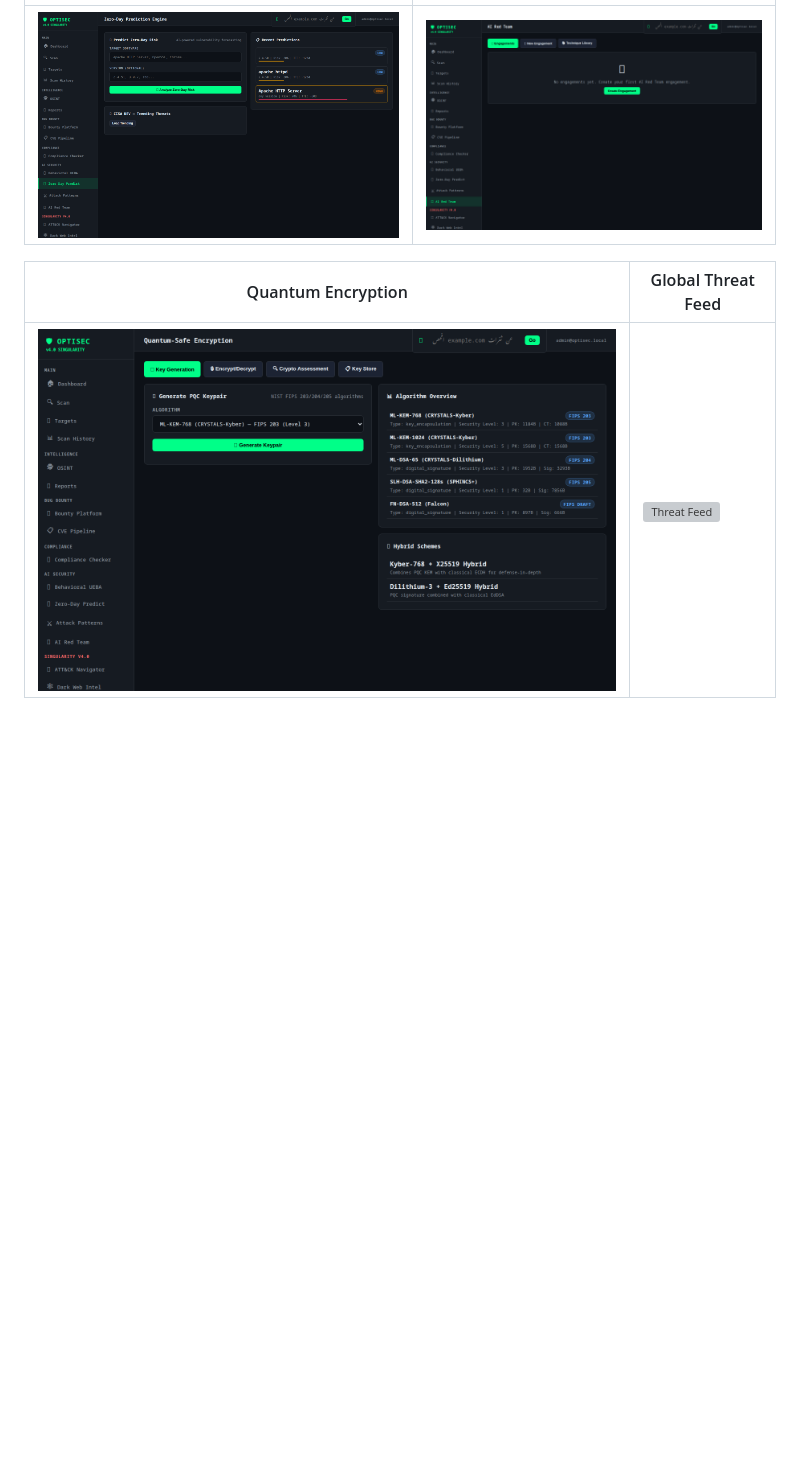
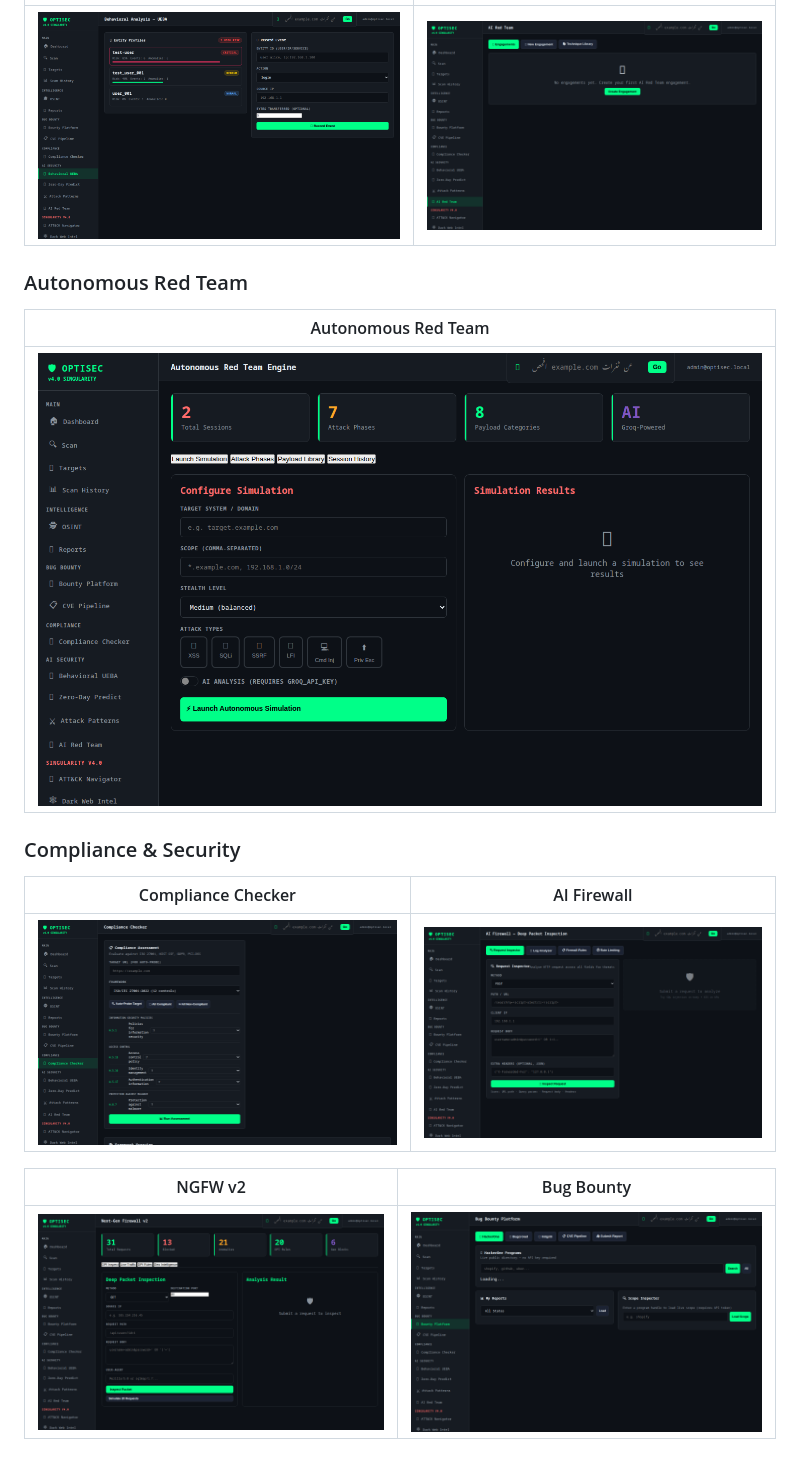
Before and after one commit to OptisecDev/optisec-recon-pro, a Markdown page: README.md, the part around one of its changes. Drawn GitHub-style; blank space fills up the shorter version; grey boxes are pictures that could not be loaded.

```diff
--- a/README.md
+++ b/README.md
@@ -76,6 +96,19 @@ Powered by **FastAPI** (async), **SQLAlchemy 2.0**, **Groq LLaMA AI**, and a mod
 |---------------------|-------------|
-| ![Zero-Day](docs/screenshots/zero_day.png) | ![Red Team](docs/screenshots/red_team.png) |
+| ![Behavioral](https://raw.githubusercontent.com/OptisecDev/optisec-recon-pro/master/docs/screenshots/behavioral.png) | ![Red Team](https://raw.githubusercontent.com/OptisecDev/optisec-recon-pro/master/docs/screenshots/red_team.png) |
 
-| Quantum Encryption | Global Threat Feed |
-|--------------------|-------------------|
-| ![Quantum](docs/screenshots/quantum.png) | ![Threat Feed](docs/screenshots/threat_feed.png) |
+### Autonomous Red Team
+
+| Autonomous Red Team |
+|--------------------|
+| ![Autonomous Red Team](https://raw.githubusercontent.com/OptisecDev/optisec-recon-pro/master/docs/screenshots/autonomous_redteam.png) |
+
+### Compliance & Security
+
+| Compliance Checker | AI Firewall |
+|-------------------|-------------|
+| ![Compliance](https://raw.githubusercontent.com/OptisecDev/optisec-recon-pro/master/docs/screenshots/compliance.png) | ![Firewall](https://raw.githubusercontent.com/OptisecDev/optisec-recon-pro/master/docs/screenshots/firewall.png) |
+
+| NGFW v2 | Bug Bounty |
+|---------|-----------|
+| ![NGFW](https://raw.githubusercontent.com/OptisecDev/optisec-recon-pro/master/docs/screenshots/ngfw.png) | ![Bug Bounty](https://raw.githubusercontent.com/OptisecDev/optisec-recon-pro/master/docs/screenshots/bug_bounty.png) |
+
```
Also changed, not shown: other parts of README.md (+44 -7 lines).
